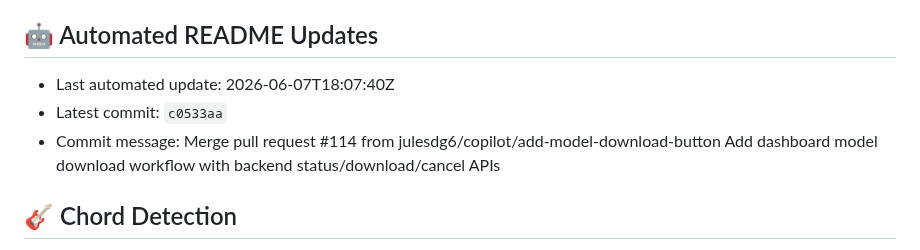
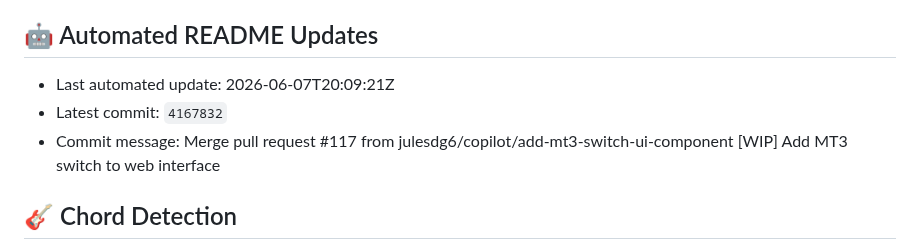
Before and after one commit to julesdg6/shank, a Markdown page: README.md, the part around the change. Drawn GitHub-style.

Commit message:
docs: update README metadata [skip readme-update]

```diff
--- a/README.md
+++ b/README.md
@@ -335,9 +335,9 @@ This project is for research and personal use. Ensure you have the rights to any
 
 ## 🤖 Automated README Updates
 <!-- readme-update:start -->
-- Last automated update: 2026-06-07T18:07:40Z
-- Latest commit: `c0533aa`
-- Commit message: Merge pull request #114 from julesdg6/copilot/add-model-download-button  Add dashboard model download workflow with backend status/download/cancel APIs
+- Last automated update: 2026-06-07T20:09:21Z
+- Latest commit: `4167832`
+- Commit message: Merge pull request #117 from julesdg6/copilot/add-mt3-switch-ui-component  [WIP] Add MT3 switch to web interface
 <!-- readme-update:end -->
 
 ## 🎸 Chord Detection
```
